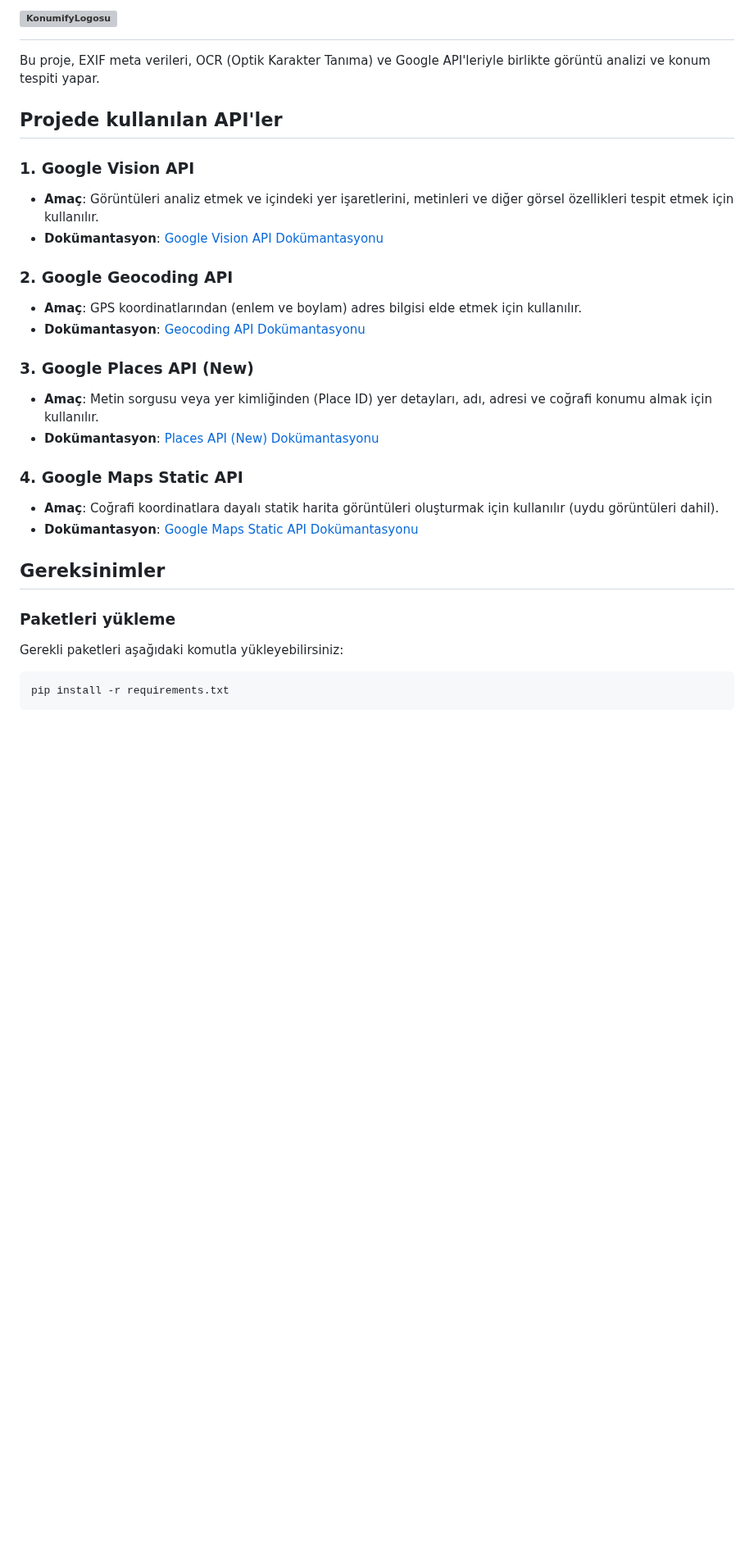
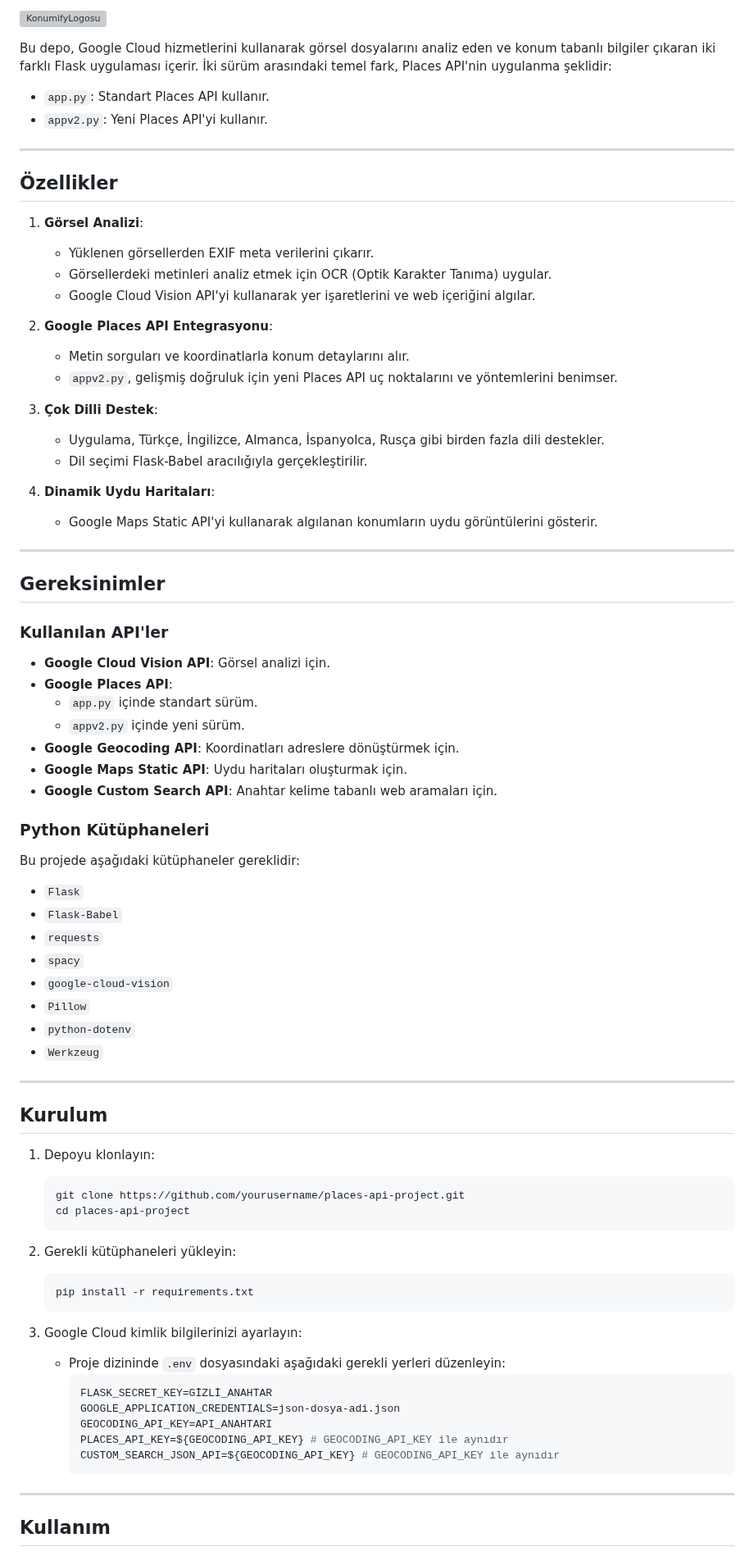
Before and after one commit to Turkalypse/konumify, a Markdown page: README.md, the part around one of its changes. Shown at 82% size. GitHub-like rendering; blank space fills up the shorter version; grey boxes are pictures that could not be loaded.

````diff
--- a/README.md
+++ b/README.md
@@ -1,29 +1,83 @@
-# ![KonumifyLogosu](https://i.ibb.co/f1FJgSF/konumifywhite.png)
+![KonumifyLogosu](https://i.ibb.co/f1FJgSF/konumifywhite.png)
 
-Bu proje, EXIF meta verileri, OCR (Optik Karakter Tanıma) ve Google API'leriyle birlikte görüntü analizi ve konum tespiti yapar.
+Bu depo, Google Cloud hizmetlerini kullanarak görsel dosyalarını analiz eden ve konum tabanlı bilgiler çıkaran iki farklı Flask uygulaması içerir. İki sürüm arasındaki temel fark, Places API'nin uygulanma şeklidir:
 
-## Projede kullanılan API'ler
+- `app.py`: Standart Places API kullanır.
+- `appv2.py`: Yeni Places API'yi kullanır.
 
-### 1. Google Vision API
-- **Amaç**: Görüntüleri analiz etmek ve içindeki yer işaretlerini, metinleri ve diğer görsel özellikleri tespit etmek için kullanılır.
-- **Dokümantasyon**: [Google Vision API Dokümantasyonu](https://cloud.google.com/vision/docs)
+---
 
-### 2. Google Geocoding API
-- **Amaç**: GPS koordinatlarından (enlem ve boylam) adres bilgisi elde etmek için kullanılır.
-- **Dokümantasyon**: [Geocoding API Dokümantasyonu](https://developers.google.com/maps/documentation/geocoding/start)
+## Özellikler
 
-### 3. Google Places API (New)
-- **Amaç**: Metin sorgusu veya yer kimliğinden (Place ID) yer detayları, adı, adresi ve coğrafi konumu almak için kullanılır.
-- **Dokümantasyon**: [Places API (New) Dokümantasyonu](https://developers.google.com/maps/documentation/places/web-service/)
+1. **Görsel Analizi**:
+   - Yüklenen görsellerden EXIF meta verilerini çıkarır.
+   - Görsellerdeki metinleri analiz etmek için OCR (Optik Karakter Tanıma) uygular.
+   - Google Cloud Vision API'yi kullanarak yer işaretlerini ve web içeriğini algılar.
 
-### 4. Google Maps Static API
-- **Amaç**: Coğrafi koordinatlara dayalı statik harita görüntüleri oluşturmak için kullanılır (uydu görüntüleri dahil).
-- **Dokümantasyon**: [Google Maps Static API Dokümantasyonu](https://developers.google.com/maps/documentation/static-maps)
+2. **Google Places API Entegrasyonu**:
+   - Metin sorguları ve koordinatlarla konum detaylarını alır.
+   - `appv2.py`, gelişmiş doğruluk için yeni Places API uç noktalarını ve yöntemlerini benimser.
+
+3. **Çok Dilli Destek**:
+   - Uygulama, Türkçe, İngilizce, Almanca, İspanyolca, Rusça gibi birden fazla dili destekler.
+   - Dil seçimi Flask-Babel aracılığıyla gerçekleştirilir.
+
+4. **Dinamik Uydu Haritaları**:
+   - Google Maps Static API'yi kullanarak algılanan konumların uydu görüntülerini gösterir.
+
+---
 
 ## Gereksinimler
 
-### Paketleri yükleme
-Gerekli paketleri aşağıdaki komutla yükleyebilirsiniz:
+### Kullanılan API'ler
 
-```bash
-pip install -r requirements.txt
+- **Google Cloud Vision API**: Görsel analizi için.
+- **Google Places API**:
+  - `app.py` içinde standart sürüm.
+  - `appv2.py` içinde yeni sürüm.
+- **Google Geocoding API**: Koordinatları adreslere dönüştürmek için.
+- **Google Maps Static API**: Uydu haritaları oluşturmak için.
+- **Google Custom Search API**: Anahtar kelime tabanlı web aramaları için.
+
+### Python Kütüphaneleri
+
+Bu projede aşağıdaki kütüphaneler gereklidir:
+
+- `Flask`
+- `Flask-Babel`
+- `requests`
+- `spacy`
+- `google-cloud-vision`
+- `Pillow`
+- `python-dotenv`
+- `Werkzeug`
+
+---
+
+## Kurulum
+
+1. Depoyu klonlayın:
+   ```bash
+   git clone https://github.com/yourusername/places-api-project.git
+   cd places-api-project
+   ```
+
+2. Gerekli kütüphaneleri yükleyin:
+   ```bash
+   pip install -r requirements.txt
+   ```
+
+3. Google Cloud kimlik bilgilerinizi ayarlayın:
+   - Proje dizininde `.env` dosyasındaki aşağıdaki gerekli yerleri düzenleyin:
+     ```env
+     FLASK_SECRET_KEY=GİZLİ_ANAHTAR
+     GOOGLE_APPLICATION_CREDENTIALS=json-dosya-adi.json
+     GEOCODING_API_KEY=API_ANAHTARI
+     PLACES_API_KEY=${GEOCODING_API_KEY} # GEOCODING_API_KEY ile aynıdır
+     CUSTOM_SEARCH_JSON_API=${GEOCODING_API_KEY} # GEOCODING_API_KEY ile aynıdır
+     ```
+
+---
+
+## Kullanım
+
````
Also changed, not shown: other parts of README.md (+34 -59 lines).
